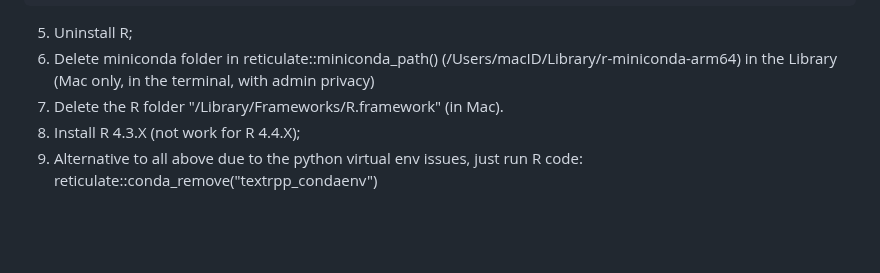
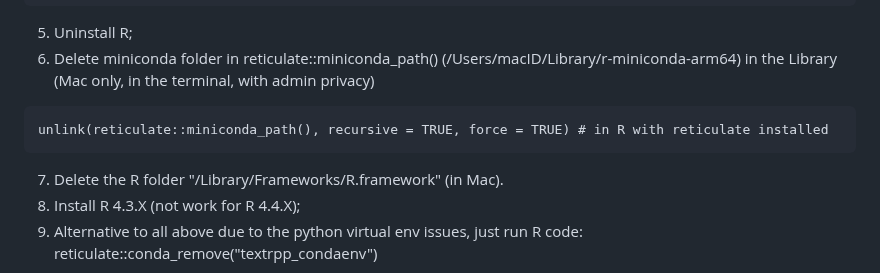
Before and after one commit to moomoofarm1/r-text_misc, a Markdown page: LocalSetupOfR_if_ANACONDA_incompatible.md, the part around the change. Drawn GitHub-style; blank space fills up the shorter version.

````diff
--- a/LocalSetupOfR_if_ANACONDA_incompatible.md
+++ b/LocalSetupOfR_if_ANACONDA_incompatible.md
@@ -38,6 +38,9 @@ sapply(pkgs.to.remove, remove.packages, lib = path.lib)
 
 5. Uninstall R;
 6. Delete miniconda folder in reticulate::miniconda_path() (/Users/macID/Library/r-miniconda-arm64) in the Library (Mac only, in the terminal, with admin privacy)
+```
+unlink(reticulate::miniconda_path(), recursive = TRUE, force = TRUE) # in R with reticulate installed
+```
 7. Delete the R folder "/Library/Frameworks/R.framework" (in Mac).
 8. Install R 4.3.X (not work for R 4.4.X);
 9. Alternative to all above due to the python virtual env issues, just run R code: reticulate::conda_remove("textrpp_condaenv")
````
